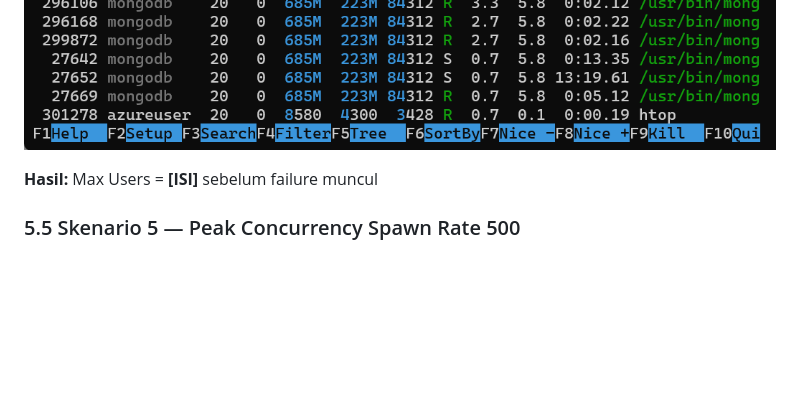
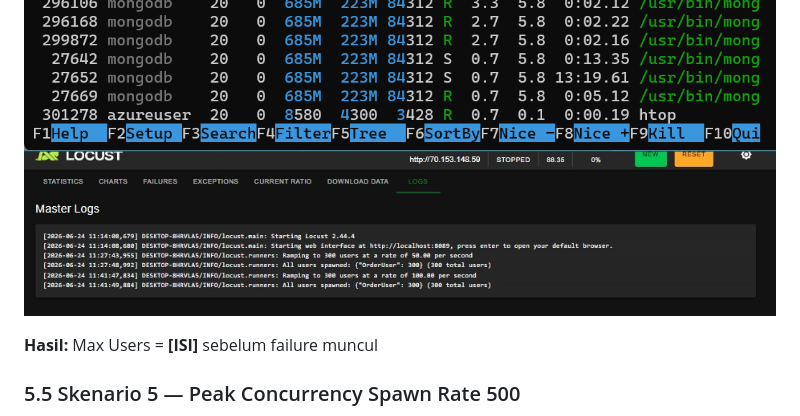
Before and after one commit to oooryzaaa/FP-TKA-C02, a Markdown page: README laporan fix.md, the part around one of its changes. GitHub-like rendering; blank space fills up the shorter version.

Commit message:
Add log images for S4 and S5 scenarios in README
Added additional log images for S4 and S5 scenarios.

```diff
--- a/README laporan fix.md
+++ b/README laporan fix.md
@@ -515,6 +515,7 @@ mongosh orders_db --eval "db.orders.deleteMany({})"
 ![Charts S4](result/s4_charts.png)
 ![Statistics S4](result/s4_statistics.png)
 ![htop S4](result/s4_htop.png)
+![log S4](result/s4_log.png)
 
 **Hasil:** Max Users = **[ISI]** sebelum failure muncul
 
```
Also changed, not shown: other parts of README laporan fix.md (+3 -0 lines).
